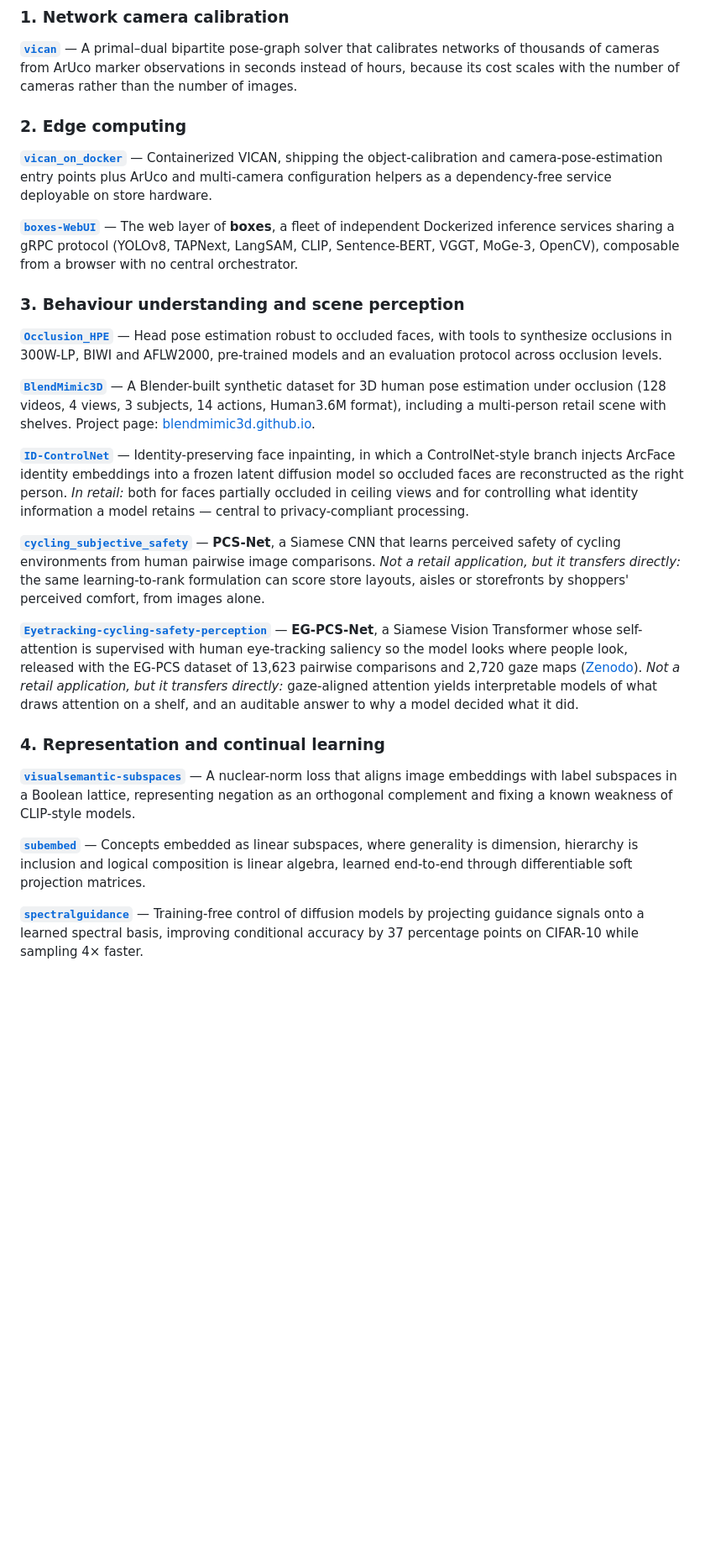
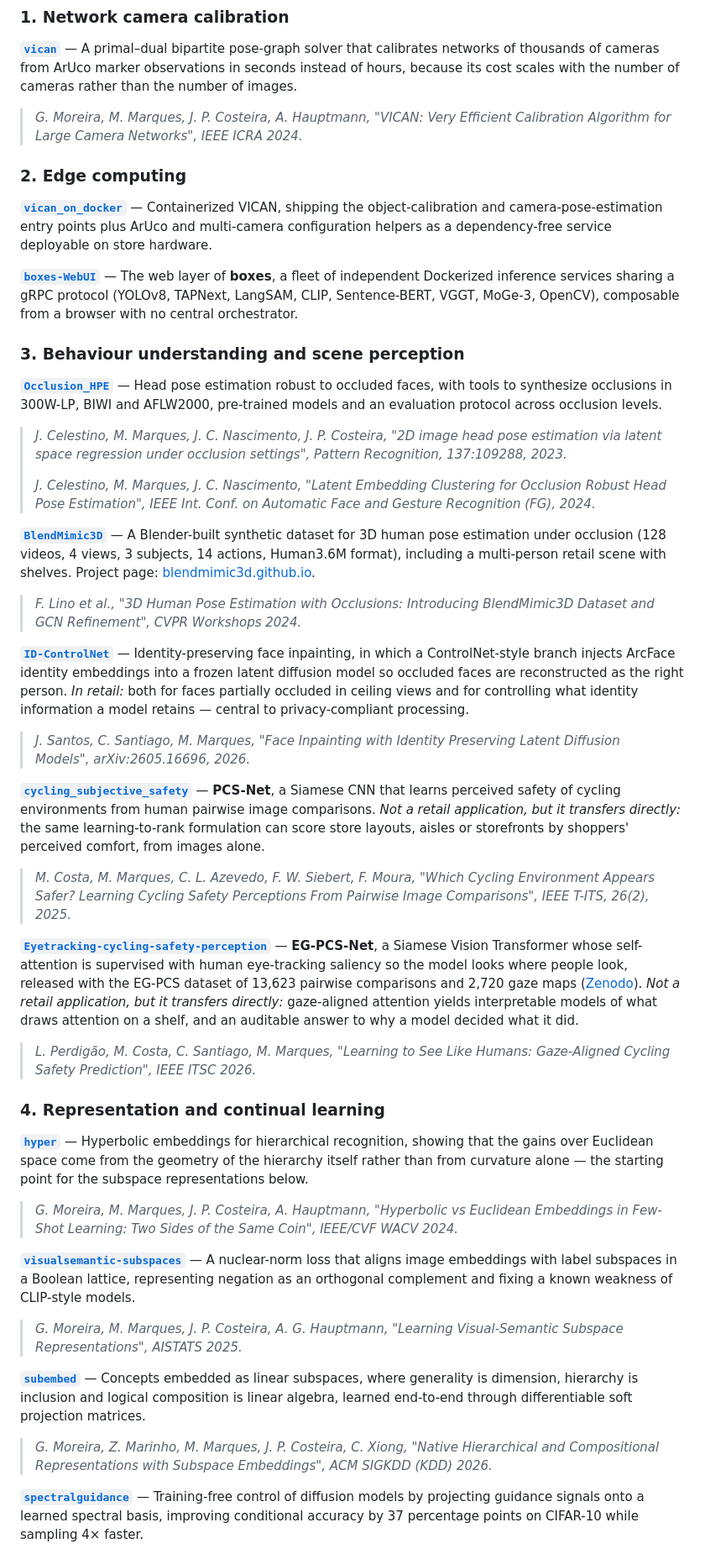
Before and after one commit to sipg-isr/SmartRetail, a Markdown page: README.md, the part around one of its changes. Shown at 84% size. GitHub-like rendering; blank space fills up the shorter version.

```diff
--- a/README.md
+++ b/README.md
@@ -38,6 +38,9 @@ model already knows.
 calibrates networks of thousands of cameras from ArUco marker observations in seconds instead of hours,
 because its cost scales with the number of cameras rather than the number of images.
 
+> *G. Moreira, M. Marques, J. P. Costeira, A. Hauptmann, "VICAN: Very Efficient Calibration Algorithm
+> for Large Camera Networks", IEEE ICRA 2024.*
+
 ### 2. Edge computing
 
 **[`vican_on_docker`](https://github.com/sipg-isr/vican_on_docker)** — Containerized VICAN, shipping the
@@ -54,10 +57,19 @@ Sentence-BERT, VGGT, MoGe-3, OpenCV), composable from a browser with no central
 faces, with tools to synthesize occlusions in 300W-LP, BIWI and AFLW2000, pre-trained models and an
 evaluation protocol across occlusion levels.
 
+> *J. Celestino, M. Marques, J. C. Nascimento, J. P. Costeira, "2D image head pose estimation via latent
+> space regression under occlusion settings", Pattern Recognition, 137:109288, 2023.*
+>
+> *J. Celestino, M. Marques, J. C. Nascimento, "Latent Embedding Clustering for Occlusion Robust Head Pose
+> Estimation", IEEE Int. Conf. on Automatic Face and Gesture Recognition (FG), 2024.*
+
 **[`BlendMimic3D`](https://github.com/sipg-isr/BlendMimic3D)** — A Blender-built synthetic dataset for 3D
 human pose estimation under occlusion (128 videos, 4 views, 3 subjects, 14 actions, Human3.6M format),
 including a multi-person retail scene with shelves.
 Project page: [blendmimic3d.github.io](https://blendmimic3d.github.io/BlendMimic3D/).
+
+> *F. Lino et al., "3D Human Pose Estimation with Occlusions: Introducing BlendMimic3D Dataset and
+> GCN Refinement", CVPR Workshops 2024.*
 
 **[`ID-ControlNet`](https://github.com/sipg-isr/ID-ControlNet)** — Identity-preserving face inpainting, in
 which a ControlNet-style branch injects ArcFace identity embeddings into a frozen latent diffusion model so
@@ -65,10 +77,16 @@ occluded faces are reconstructed as the right person.
 *In retail:* both for faces partially occluded in ceiling views and for controlling what identity
 information a model retains — central to privacy-compliant processing.
 
+> *J. Santos, C. Santiago, M. Marques, "Face Inpainting with Identity Preserving Latent Diffusion Models",
+> arXiv:2605.16696, 2026.*
+
 **[`cycling_subjective_safety`](https://github.com/sipg-isr/cycling_subjective_safety)** — **PCS-Net**, a
 Siamese CNN that learns perceived safety of cycling environments from human pairwise image comparisons.
 *Not a retail application, but it transfers directly:* the same learning-to-rank formulation can score
 store layouts, aisles or storefronts by shoppers' perceived comfort, from images alone.
+
+> *M. Costa, M. Marques, C. L. Azevedo, F. W. Siebert, F. Moura, "Which Cycling Environment Appears
+> Safer? Learning Cycling Safety Perceptions From Pairwise Image Comparisons", IEEE T-ITS, 26(2), 2025.*
 
 **[`Eyetracking-cycling-safety-perception`](https://github.com/sipg-isr/Eyetracking-cycling-safety-perception)** —
 **EG-PCS-Net**, a Siamese Vision Transformer whose self-attention is supervised with human eye-tracking
@@ -77,16 +95,32 @@ comparisons and 2,720 gaze maps ([Zenodo](https://doi.org/10.5281/zenodo.2124245
 *Not a retail application, but it transfers directly:* gaze-aligned attention yields interpretable models
 of what draws attention on a shelf, and an auditable answer to why a model decided what it did.
 
+> *L. Perdigão, M. Costa, C. Santiago, M. Marques, "Learning to See Like Humans: Gaze-Aligned Cycling
+> Safety Prediction", IEEE ITSC 2026.*
+
 ### 4. Representation and continual learning
+
+**[`hyper`](https://github.com/gabmoreira/hyper)** — Hyperbolic embeddings for hierarchical recognition,
+showing that the gains over Euclidean space come from the geometry of the hierarchy itself rather than from
+curvature alone — the starting point for the subspace representations below.
+
+> *G. Moreira, M. Marques, J. P. Costeira, A. Hauptmann, "Hyperbolic vs Euclidean Embeddings in Few-Shot
+> Learning: Two Sides of the Same Coin", IEEE/CVF WACV 2024.*
 
 **[`visualsemantic-subspaces`](https://github.com/sipg-isr/visualsemantic-subspaces)** — A nuclear-norm
 loss that aligns image embeddings with label subspaces in a Boolean lattice, representing negation as an
 orthogonal complement and fixing a known weakness of CLIP-style models.
 
+> *G. Moreira, M. Marques, J. P. Costeira, A. G. Hauptmann, "Learning Visual-Semantic Subspace
+> Representations", AISTATS 2025.*
+
 **[`subembed`](https://github.com/sipg-isr/subembed)** — Concepts embedded as linear subspaces, where
 generality is dimension, hierarchy is inclusion and logical composition is linear algebra, learned
 end-to-end through differentiable soft projection matrices.
 
+> *G. Moreira, Z. Marinho, M. Marques, J. P. Costeira, C. Xiong, "Native Hierarchical and Compositional
+> Representations with Subspace Embeddings", ACM SIGKDD (KDD) 2026.*
+
 **[`spectralguidance`](https://github.com/sipg-isr/spectralguidance)** — Training-free control of diffusion
 models by projecting guidance signals onto a learned spectral basis, improving conditional accuracy by 37
 percentage points on CIFAR-10 while sampling 4× faster.
```
Also changed, not shown: other parts of README.md (+3 -0 lines).
